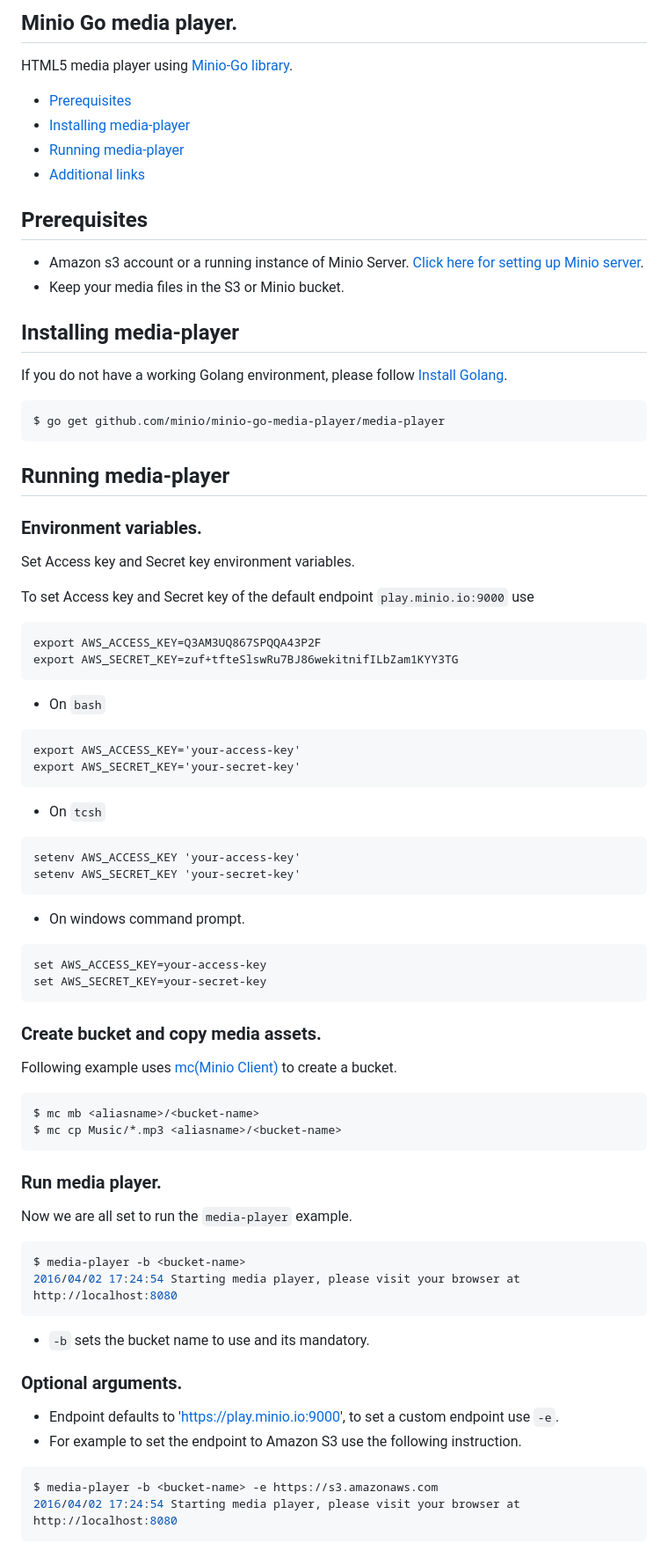
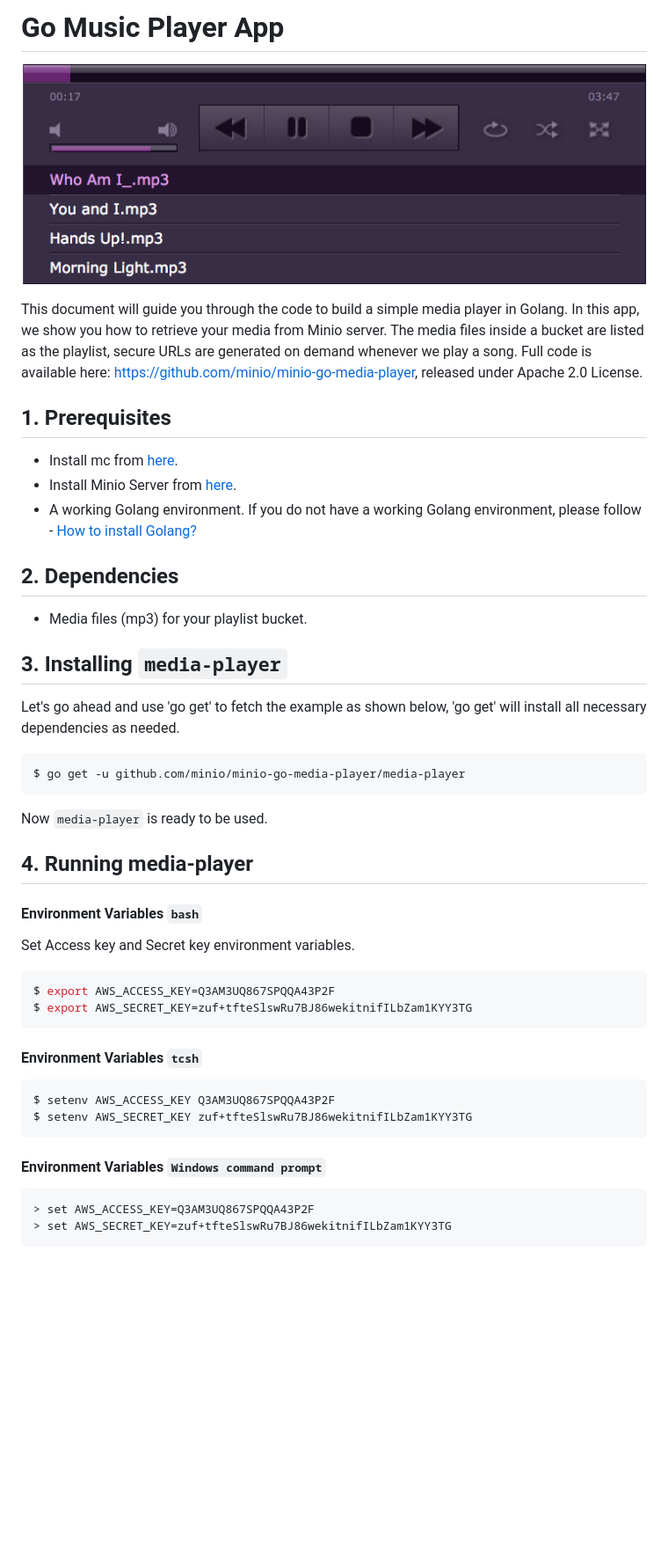
Before and after one commit to minio/minio-go-media-player, a Markdown page: README.md, the part around the change printed below. Shown: that part at 88% size. Drawn GitHub-style; pictures changed too: assets/1.png (added); blank space fills up the shorter version.

Commit message:
sync README.md from docs.minio.io (#2)

````diff
--- a/README.md
+++ b/README.md
@@ -1,81 +1,44 @@
-## Minio Go media player.
-HTML5 media player using [Minio-Go library](https://github.com/minio/minio-go).
+# Go Music Player App
 
- - [Prerequisites](#prerequisites)
- - [Installing media-player](#installing-media-player)
- - [Running media-player](#running-media-player)
- - [Additional links](#additional-links)
+ ![Screenshot](./assets/1.png)
 
-## Prerequisites
+ This document will guide you through the code to build a simple media player in Golang. In this app, we show you how to retrieve your media from Minio server. The media files inside a bucket are listed as the playlist, secure URLs are generated on demand whenever we play a song. Full code is available here: https://github.com/minio/minio-go-media-player, released under Apache 2.0 License.
 
- - Amazon s3 account or a running instance of Minio Server.
-   [Click here for setting up Minio server](https://github.com/minio/minio#install-).
- - Keep your media files in the S3 or Minio bucket.
+## 1. Prerequisites
+* Install mc  from [here](https://docs.minio.io/docs/minio-client-quick-start-guide).
+* Install Minio Server from [here](https://docs.minio.io/docs/minio ).
+* A working Golang environment. If you do not have a working Golang environment, please follow - [How to install Golang?](/docs/how-to-install-golang)
 
-## Installing media-player
+## 2. Dependencies
+* Media files (mp3) for your playlist bucket.
 
-If you do not have a working Golang environment, please follow [Install Golang](./INSTALLGO.md).
+## 3. Installing `media-player`
+
+Let's go ahead and use 'go get' to fetch the example as shown below, 'go get' will install all necessary dependencies as needed.
 
 ```sh
-$ go get github.com/minio/minio-go-media-player/media-player
+$ go get -u github.com/minio/minio-go-media-player/media-player
+```
+Now `media-player` is ready to be used.
+## 4. Running media-player
+
+#### Environment Variables `bash`
+Set Access key and Secret key environment variables.
+```sh
+$ export AWS_ACCESS_KEY=Q3AM3UQ867SPQQA43P2F
+$ export AWS_SECRET_KEY=zuf+tfteSlswRu7BJ86wekitnifILbZam1KYY3TG
 ```
 
-## Running media-player
-
-### Environment variables.
-Set Access key and Secret key environment variables.
-
-To set Access key and Secret key of the default endpoint `play.minio.io:9000` use
-```
-export AWS_ACCESS_KEY=Q3AM3UQ867SPQQA43P2F
-export AWS_SECRET_KEY=zuf+tfteSlswRu7BJ86wekitnifILbZam1KYY3TG
+#### Environment Variables `tcsh`
+```sh
+$ setenv AWS_ACCESS_KEY Q3AM3UQ867SPQQA43P2F
+$ setenv AWS_SECRET_KEY zuf+tfteSlswRu7BJ86wekitnifILbZam1KYY3TG
 ```
 
-- On `bash`
-```
-export AWS_ACCESS_KEY='your-access-key'
-export AWS_SECRET_KEY='your-secret-key'
-```
-
-- On `tcsh`
-```
-setenv AWS_ACCESS_KEY 'your-access-key'
-setenv AWS_SECRET_KEY 'your-secret-key'
-```
-
-- On windows command prompt.
-
-```
-set AWS_ACCESS_KEY=your-access-key
-set AWS_SECRET_KEY=your-secret-key
-```
-
-### Create bucket and copy media assets.
-
-Following example uses [mc(Minio Client)](https://github.com/minio/mc) to create a bucket.
+#### Environment Variables `Windows command prompt`
 ```sh
-$ mc mb <aliasname>/<bucket-name>
-$ mc cp Music/*.mp3 <aliasname>/<bucket-name>
-```
-
-### Run media player.
-
-Now we are all set to run the `media-player` example.
-
-```sh
-$ media-player -b <bucket-name>
-2016/04/02 17:24:54 Starting media player, please visit your browser at http://localhost:8080
-```
-
-- `-b` sets the bucket name to use and its mandatory.
-
-### Optional arguments.
-
-- Endpoint defaults to 'https://play.minio.io:9000', to set a custom endpoint use `-e`.
-- For example to set the endpoint to Amazon S3 use the following instruction.
-```sh
-$ media-player -b <bucket-name> -e https://s3.amazonaws.com
-2016/04/02 17:24:54 Starting media player, please visit your browser at http://localhost:8080
+> set AWS_ACCESS_KEY=Q3AM3UQ867SPQQA43P2F
+> set AWS_SECRET_KEY=zuf+tfteSlswRu7BJ86wekitnifILbZam1KYY3TG
 ```
 
 
````
Also changed, not shown: other parts of README.md (+93 -4 lines), assets/2.png (added), assets/3.png (added).
